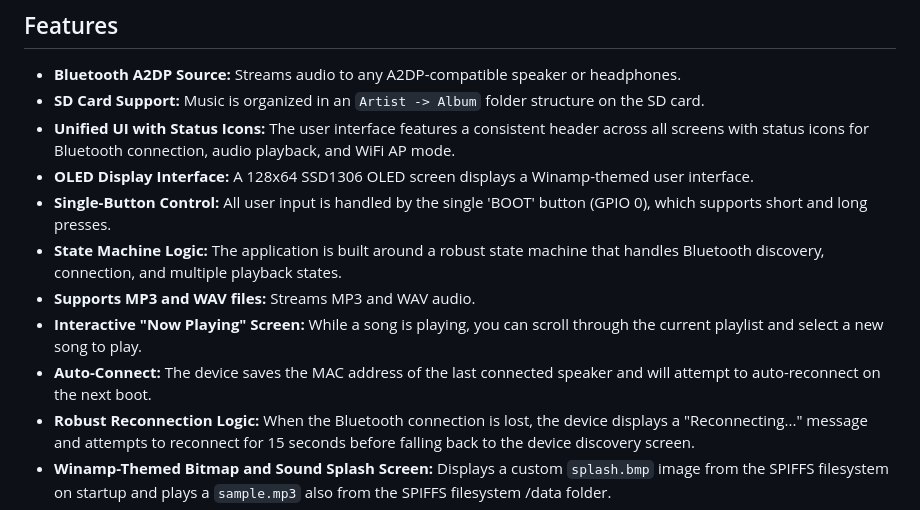
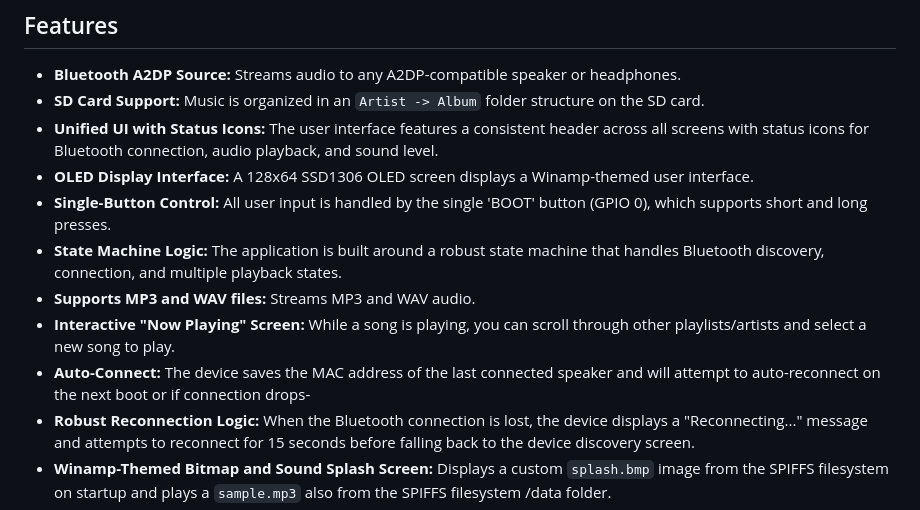
Before and after one commit to kic0/espwinamp, a Markdown page: README.md, the part around the change. Rendered like a GitHub page.

Commit message:
Refine feature descriptions in README.md
Updated feature descriptions for clarity and consistency.

```diff
--- a/README.md
+++ b/README.md
@@ -6,13 +6,13 @@ This project is a Winamp-themed MP3 player for the ESP32 DEVKIT. It uses an SD c
 
 - **Bluetooth A2DP Source:** Streams audio to any A2DP-compatible speaker or headphones.
 - **SD Card Support:** Music is organized in an `Artist -> Album` folder structure on the SD card.
-- **Unified UI with Status Icons:** The user interface features a consistent header across all screens with status icons for Bluetooth connection, audio playback, and WiFi AP mode.
+- **Unified UI with Status Icons:** The user interface features a consistent header across all screens with status icons for Bluetooth connection, audio playback, and sound level.
 - **OLED Display Interface:** A 128x64 SSD1306 OLED screen displays a Winamp-themed user interface.
 - **Single-Button Control:** All user input is handled by the single 'BOOT' button (GPIO 0), which supports short and long presses.
 - **State Machine Logic:** The application is built around a robust state machine that handles Bluetooth discovery, connection, and multiple playback states.
 - **Supports MP3 and WAV files:** Streams MP3 and WAV audio.
-- **Interactive "Now Playing" Screen:** While a song is playing, you can scroll through the current playlist and select a new song to play.
-- **Auto-Connect:** The device saves the MAC address of the last connected speaker and will attempt to auto-reconnect on the next boot.
+- **Interactive "Now Playing" Screen:** While a song is playing, you can scroll through other playlists/artists and select a new song to play.
+- **Auto-Connect:** The device saves the MAC address of the last connected speaker and will attempt to auto-reconnect on the next boot or if connection drops-
 - **Robust Reconnection Logic:** When the Bluetooth connection is lost, the device displays a "Reconnecting..." message and attempts to reconnect for 15 seconds before falling back to the device discovery screen.
 - **Winamp-Themed Bitmap and Sound Splash Screen:** Displays a custom `splash.bmp` image from the SPIFFS filesystem on startup and plays a `sample.mp3` also from the SPIFFS filesystem /data folder.
 - **PlatformIO Build System:** The project is built using PlatformIO, which automatically manages all dependencies.
```
